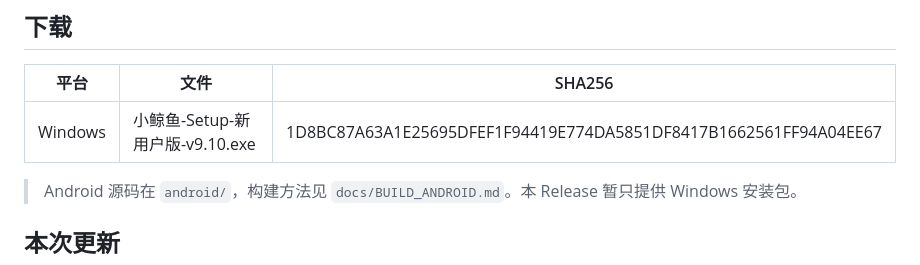
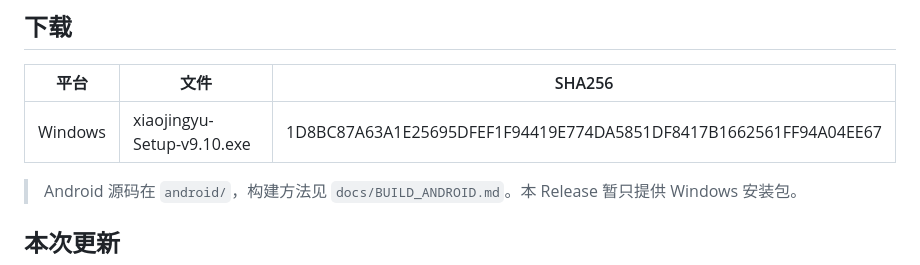
Before and after one commit to yuan10-06/xiaojingyu, a Markdown page: docs/RELEASE_v9.10.md, the part around the change. Rendered like a GitHub page.

```diff
--- a/docs/RELEASE_v9.10.md
+++ b/docs/RELEASE_v9.10.md
@@ -6,7 +6,7 @@
 
 | 平台 | 文件 | SHA256 |
 |---|---|---|
-| Windows | 小鲸鱼-Setup-新用户版-v9.10.exe | 1D8BC87A63A1E25695DFEF1F94419E774DA5851DF8417B1662561FF94A04EE67 |
+| Windows | xiaojingyu-Setup-v9.10.exe | 1D8BC87A63A1E25695DFEF1F94419E774DA5851DF8417B1662561FF94A04EE67 |
 
 > Android 源码在 `android/`，构建方法见 `docs/BUILD_ANDROID.md`。本 Release 暂只提供 Windows 安装包。
 
```
Also changed, not shown: README.md (+1 -1 lines), docs/assets/icon.png.
